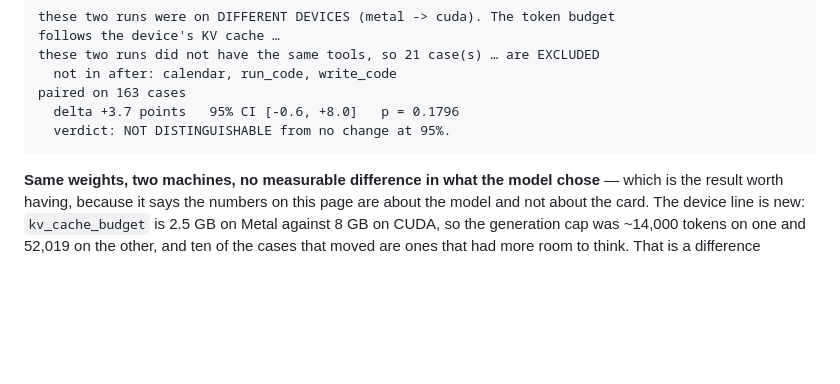
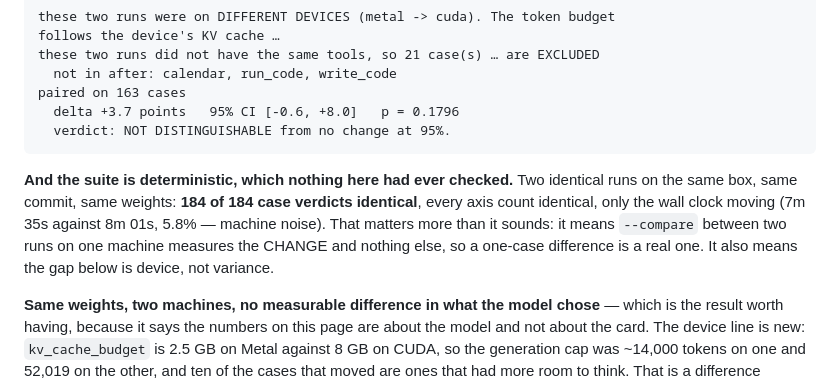
Before and after one commit to farukciftler/tacet-cli, a Markdown page: README.md, the part around the change. Rendered like a GitHub page; blank space fills up the shorter version.

````diff
--- a/README.md
+++ b/README.md
@@ -412,6 +412,14 @@ paired on 163 cases
   delta +3.7 points   95% CI [-0.6, +8.0]   p = 0.1796
   verdict: NOT DISTINGUISHABLE from no change at 95%.
 ```
+
+**And the suite is deterministic, which nothing here had ever checked.** Two
+identical runs on the same box, same commit, same weights: **184 of 184 case
+verdicts identical**, every axis count identical, only the wall clock moving
+(7m 35s against 8m 01s, 5.8% — machine noise). That matters more than it sounds:
+it means `--compare` between two runs on one machine measures the CHANGE and
+nothing else, so a one-case difference is a real one. It also means the gap
+below is device, not variance.
 
 **Same weights, two machines, no measurable difference in what the model chose** —
 which is the result worth having, because it says the numbers on this page are
````
Also changed, not shown: crates/tacet-cli/README.md (+8 -0 lines).
